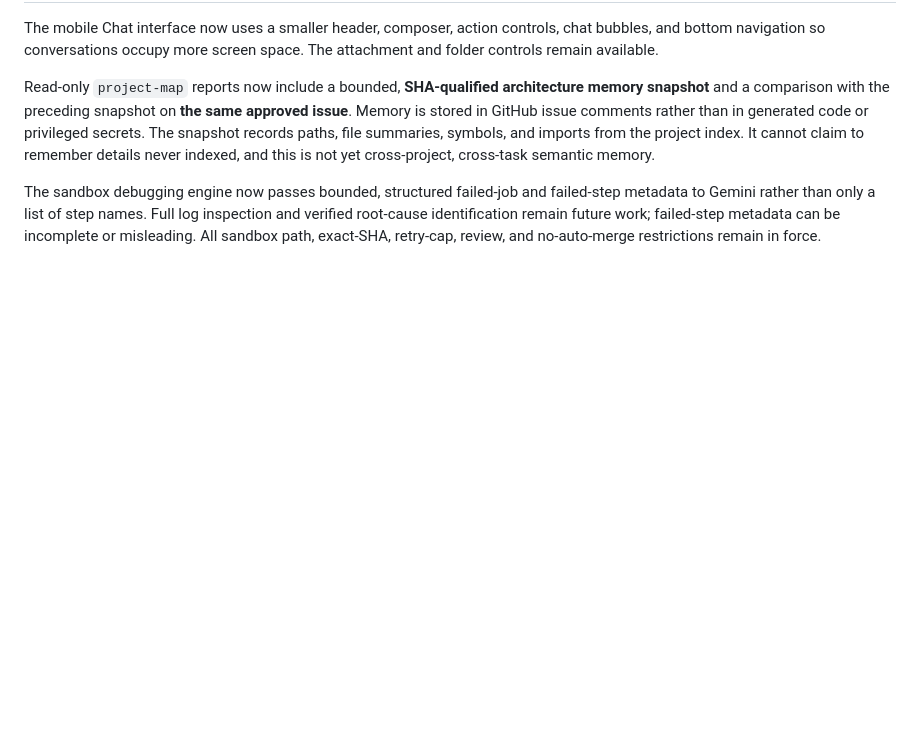
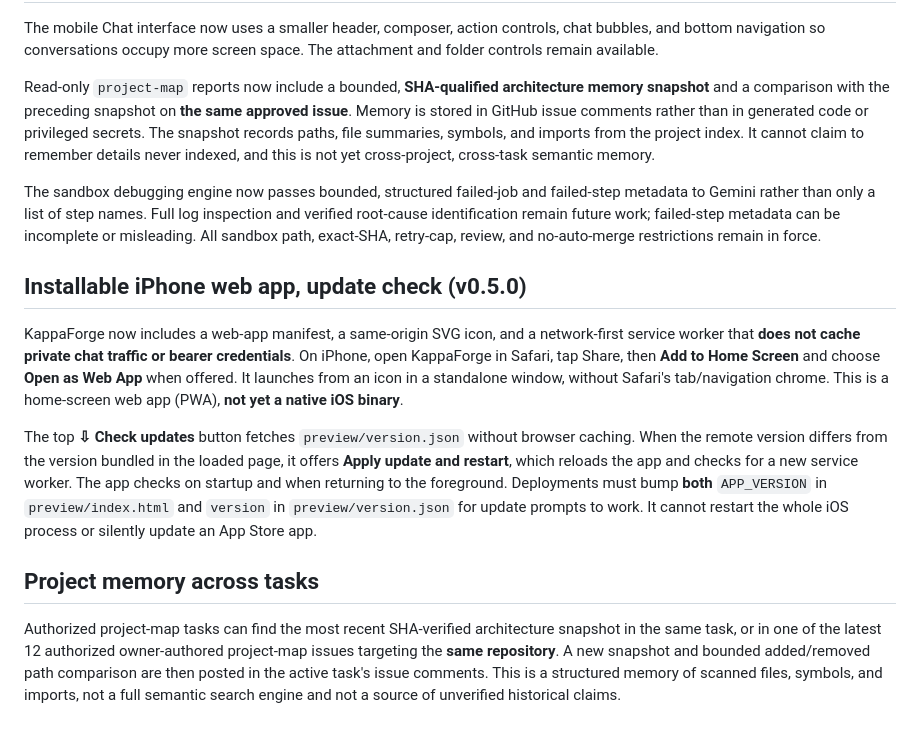
Before and after one commit to onlykappa/KappaForge, a Markdown page: README.md, the part around the change. Drawn GitHub-style; blank space fills up the shorter version.

Commit message:
Document home-screen app updates, install steps and cross-task project memory

```diff
--- a/README.md
+++ b/README.md
@@ -135,3 +135,13 @@ The mobile Chat interface now uses a smaller header, composer, action controls,
 Read-only `project-map` reports now include a bounded, **SHA-qualified architecture memory snapshot** and a comparison with the preceding snapshot on **the same approved issue**. Memory is stored in GitHub issue comments rather than in generated code or privileged secrets. The snapshot records paths, file summaries, symbols, and imports from the project index. It cannot claim to remember details never indexed, and this is not yet cross-project, cross-task semantic memory.
 
 The sandbox debugging engine now passes bounded, structured failed-job and failed-step metadata to Gemini rather than only a list of step names. Full log inspection and verified root-cause identification remain future work; failed-step metadata can be incomplete or misleading. All sandbox path, exact-SHA, retry-cap, review, and no-auto-merge restrictions remain in force.
+
+## Installable iPhone web app, update check (v0.5.0)
+
+KappaForge now includes a web-app manifest, a same-origin SVG icon, and a network-first service worker that **does not cache private chat traffic or bearer credentials**. On iPhone, open KappaForge in Safari, tap Share, then **Add to Home Screen** and choose **Open as Web App** when offered. It launches from an icon in a standalone window, without Safari's tab/navigation chrome. This is a home-screen web app (PWA), **not yet a native iOS binary**.
+
+The top **⇩ Check updates** button fetches `preview/version.json` without browser caching. When the remote version differs from the version bundled in the loaded page, it offers **Apply update and restart**, which reloads the app and checks for a new service worker. The app checks on startup and when returning to the foreground. Deployments must bump **both** `APP_VERSION` in `preview/index.html` and `version` in `preview/version.json` for update prompts to work. It cannot restart the whole iOS process or silently update an App Store app.
+
+## Project memory across tasks
+
+Authorized project-map tasks can find the most recent SHA-verified architecture snapshot in the same task, or in one of the latest 12 authorized owner-authored project-map issues targeting the **same repository**. A new snapshot and bounded added/removed path comparison are then posted in the active task's issue comments. This is a structured memory of scanned files, symbols, and imports, not a full semantic search engine and not a source of unverified historical claims.
```
